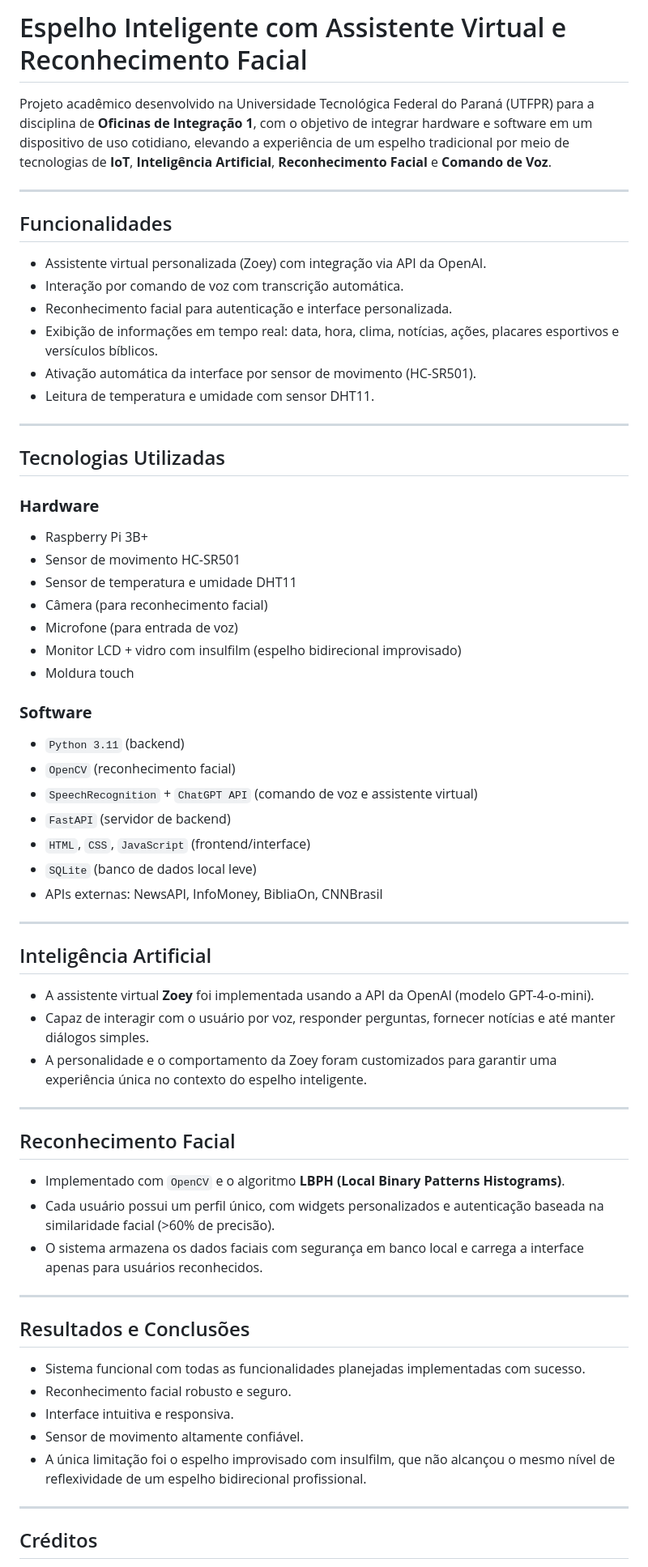
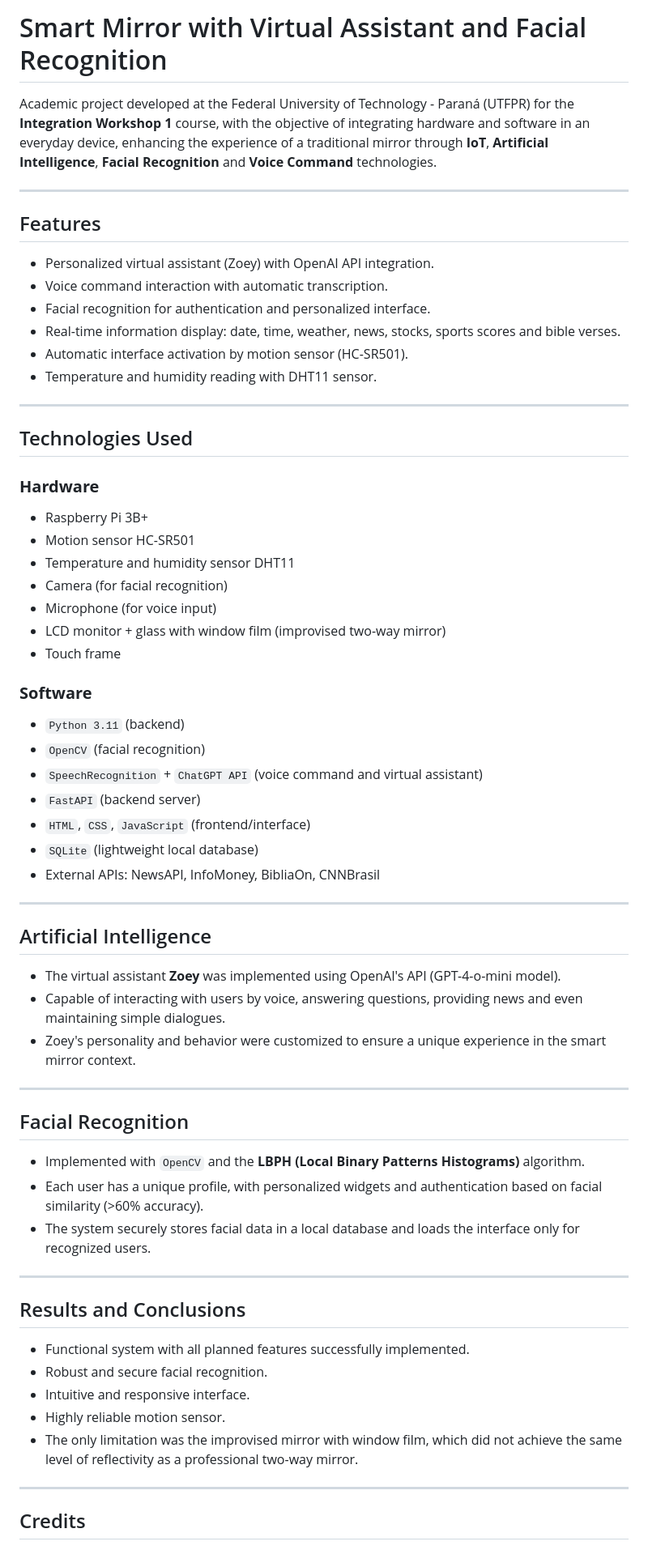
Before and after one commit to MateusSilva00/oficinas01, a Markdown page: readme.md, the part around the change printed below. Shown: that part at 81% size. GitHub-like rendering.

Commit message:
update readme to english version

```diff
--- a/readme.md
+++ b/readme.md
@@ -1,67 +1,67 @@
-# Espelho Inteligente com Assistente Virtual e Reconhecimento Facial
+# Smart Mirror with Virtual Assistant and Facial Recognition
 
-Projeto acadêmico desenvolvido na Universidade Tecnológica Federal do Paraná (UTFPR) para a disciplina de **Oficinas de Integração 1**, com o objetivo de integrar hardware e software em um dispositivo de uso cotidiano, elevando a experiência de um espelho tradicional por meio de tecnologias de **IoT**, **Inteligência Artificial**, **Reconhecimento Facial** e **Comando de Voz**.
+Academic project developed at the Federal University of Technology - Paraná (UTFPR) for the **Integration Workshop 1** course, with the objective of integrating hardware and software in an everyday device, enhancing the experience of a traditional mirror through **IoT**, **Artificial Intelligence**, **Facial Recognition** and **Voice Command** technologies.
 
 ---
 
-## Funcionalidades
+## Features
 
-- Assistente virtual personalizada (Zoey) com integração via API da OpenAI.
-- Interação por comando de voz com transcrição automática.
-- Reconhecimento facial para autenticação e interface personalizada.
-- Exibição de informações em tempo real: data, hora, clima, notícias, ações, placares esportivos e versículos bíblicos.
-- Ativação automática da interface por sensor de movimento (HC-SR501).
-- Leitura de temperatura e umidade com sensor DHT11.
+- Personalized virtual assistant (Zoey) with OpenAI API integration.
+- Voice command interaction with automatic transcription.
+- Facial recognition for authentication and personalized interface.
+- Real-time information display: date, time, weather, news, stocks, sports scores and bible verses.
+- Automatic interface activation by motion sensor (HC-SR501).
+- Temperature and humidity reading with DHT11 sensor.
 
 ---
 
-## Tecnologias Utilizadas
+## Technologies Used
 
 ### **Hardware**
 - Raspberry Pi 3B+
-- Sensor de movimento HC-SR501
-- Sensor de temperatura e umidade DHT11
-- Câmera (para reconhecimento facial)
-- Microfone (para entrada de voz)
-- Monitor LCD + vidro com insulfilm (espelho bidirecional improvisado)
-- Moldura touch
+- Motion sensor HC-SR501
+- Temperature and humidity sensor DHT11
+- Camera (for facial recognition)
+- Microphone (for voice input)
+- LCD monitor + glass with window film (improvised two-way mirror)
+- Touch frame
 
 ### **Software**
 - `Python 3.11` (backend)
-- `OpenCV` (reconhecimento facial)
-- `SpeechRecognition` + `ChatGPT API` (comando de voz e assistente virtual)
-- `FastAPI` (servidor de backend)
+- `OpenCV` (facial recognition)
+- `SpeechRecognition` + `ChatGPT API` (voice command and virtual assistant)
+- `FastAPI` (backend server)
 - `HTML`, `CSS`, `JavaScript` (frontend/interface)
-- `SQLite` (banco de dados local leve)
-- APIs externas: NewsAPI, InfoMoney, BibliaOn, CNNBrasil
+- `SQLite` (lightweight local database)
+- External APIs: NewsAPI, InfoMoney, BibliaOn, CNNBrasil
 
 ---
 
-## Inteligência Artificial
+## Artificial Intelligence
 
-- A assistente virtual **Zoey** foi implementada usando a API da OpenAI (modelo GPT-4-o-mini).
-- Capaz de interagir com o usuário por voz, responder perguntas, fornecer notícias e até manter diálogos simples.
-- A personalidade e o comportamento da Zoey foram customizados para garantir uma experiência única no contexto do espelho inteligente.
+- The virtual assistant **Zoey** was implemented using OpenAI's API (GPT-4-o-mini model).
+- Capable of interacting with users by voice, answering questions, providing news and even maintaining simple dialogues.
+- Zoey's personality and behavior were customized to ensure a unique experience in the smart mirror context.
 
 ---
 
-## Reconhecimento Facial
+## Facial Recognition
 
-- Implementado com `OpenCV` e o algoritmo **LBPH (Local Binary Patterns Histograms)**.
-- Cada usuário possui um perfil único, com widgets personalizados e autenticação baseada na similaridade facial (>60% de precisão).
-- O sistema armazena os dados faciais com segurança em banco local e carrega a interface apenas para usuários reconhecidos.
+- Implemented with `OpenCV` and the **LBPH (Local Binary Patterns Histograms)** algorithm.
+- Each user has a unique profile, with personalized widgets and authentication based on facial similarity (>60% accuracy).
+- The system securely stores facial data in a local database and loads the interface only for recognized users.
 
 ---
 
-## Resultados e Conclusões
+## Results and Conclusions
 
-- Sistema funcional com todas as funcionalidades planejadas implementadas com sucesso.
-- Reconhecimento facial robusto e seguro.
-- Interface intuitiva e responsiva.
-- Sensor de movimento altamente confiável.
-- A única limitação foi o espelho improvisado com insulfilm, que não alcançou o mesmo nível de reflexividade de um espelho bidirecional profissional.
+- Functional system with all planned features successfully implemented.
+- Robust and secure facial recognition.
+- Intuitive and responsive interface.
+- Highly reliable motion sensor.
+- The only limitation was the improvised mirror with window film, which did not achieve the same level of reflectivity as a professional two-way mirror.
 
 ---
 
-## Créditos
+## Credits
 
```
Also changed, not shown: other parts of readme.md (+20 -16 lines).
